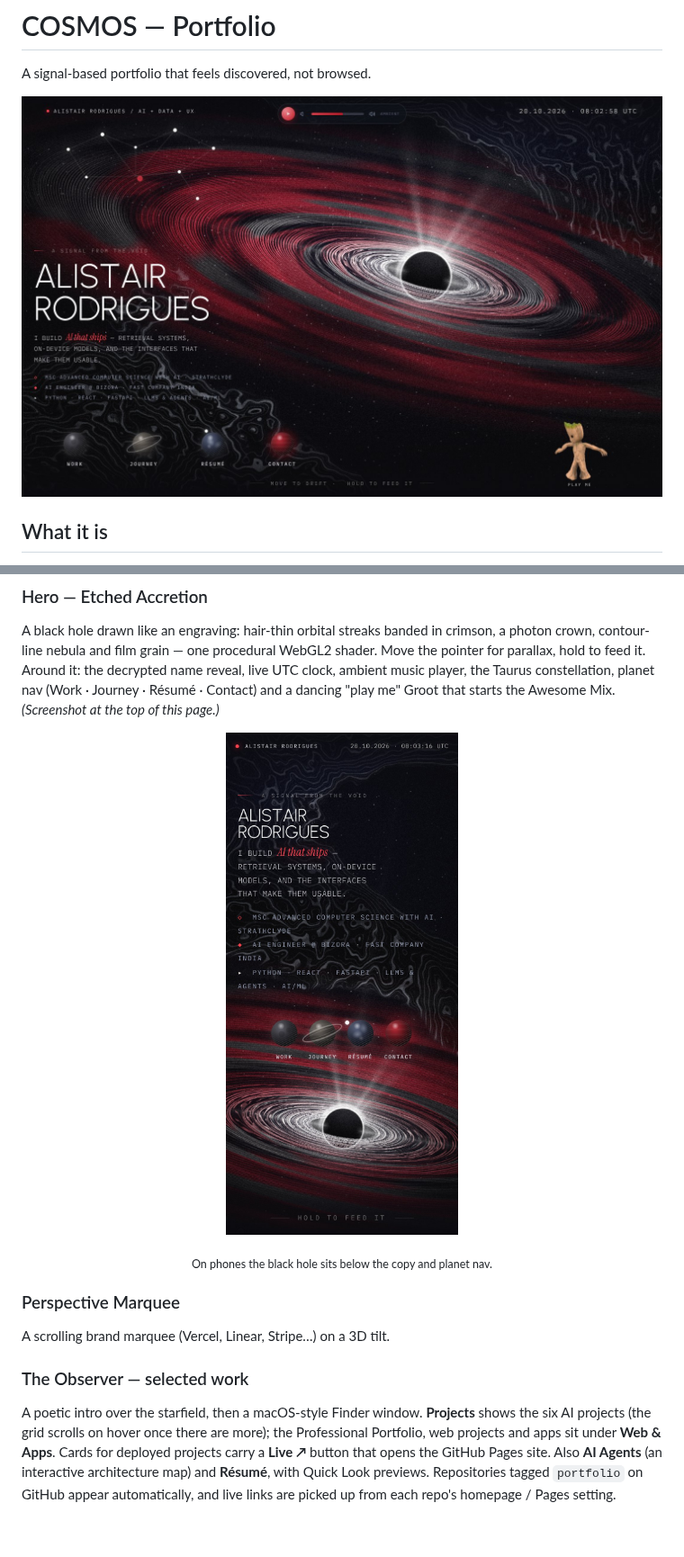
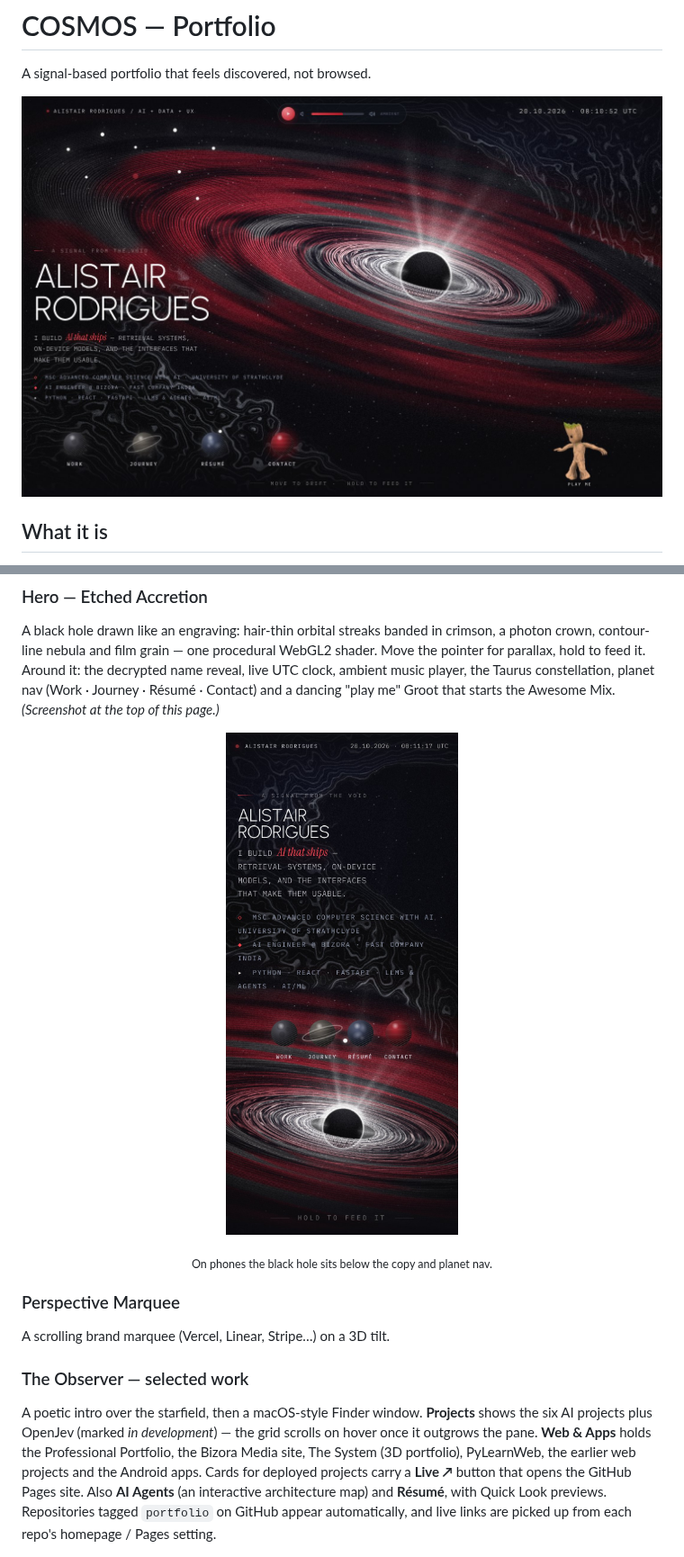
Before and after one commit to Alistair77/comos_Alistair_portfolio, a Markdown page: README.md, 2 parts joined by grey strips. Shown at 90% size. GitHub-like rendering; pictures changed too: docs/screenshots/hero.jpg, docs/screenshots/mobile.jpg; blank space fills up the shorter version.

```diff
--- a/README.md
+++ b/README.md
@@ -27,7 +27,7 @@ A black hole drawn like an engraving: hair-thin orbital streaks banded in crimso
 A scrolling brand marquee (Vercel, Linear, Stripe…) on a 3D tilt.
 
 ### The Observer — selected work
-A poetic intro over the starfield, then a macOS-style Finder window. **Projects** shows the six AI projects (the grid scrolls on hover once there are more); the Professional Portfolio, web projects and apps sit under **Web & Apps**. Cards for deployed projects carry a **Live ↗** button that opens the GitHub Pages site. Also **AI Agents** (an interactive architecture map) and **Résumé**, with Quick Look previews. Repositories tagged `portfolio` on GitHub appear automatically, and live links are picked up from each repo's homepage / Pages setting.
+A poetic intro over the starfield, then a macOS-style Finder window. **Projects** shows the six AI projects plus OpenJev (marked *in development*) — the grid scrolls on hover once it outgrows the pane. **Web & Apps** holds the Professional Portfolio, the Bizora Media site, The System (3D portfolio), PyLearnWeb, the earlier web projects and the Android apps. Cards for deployed projects carry a **Live ↗** button that opens the GitHub Pages site. Also **AI Agents** (an interactive architecture map) and **Résumé**, with Quick Look previews. Repositories tagged `portfolio` on GitHub appear automatically, and live links are picked up from each repo's homepage / Pages setting.
 
 ![The Observer](docs/screenshots/observer.jpg)
 ![Finder — Projects](docs/screenshots/work.jpg)
```
Also changed, not shown: docs/screenshots/work.jpg, 1 other file.
